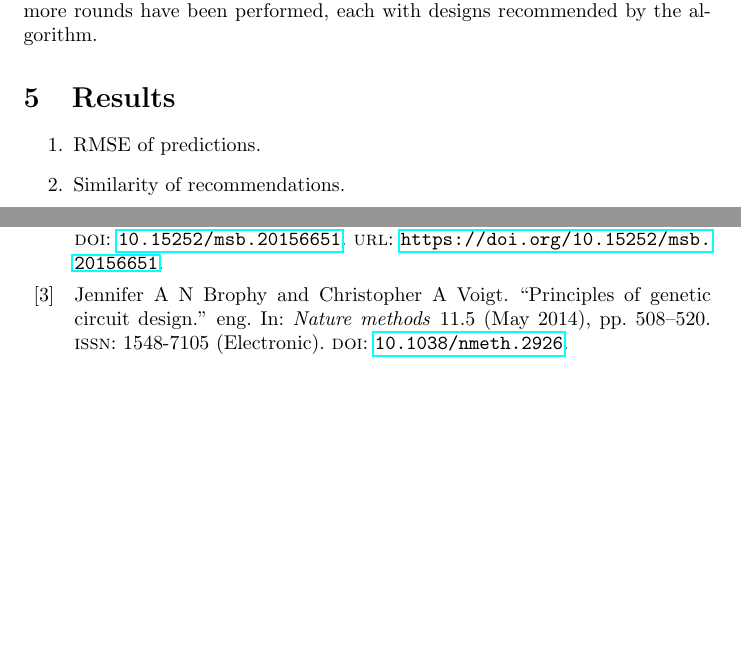
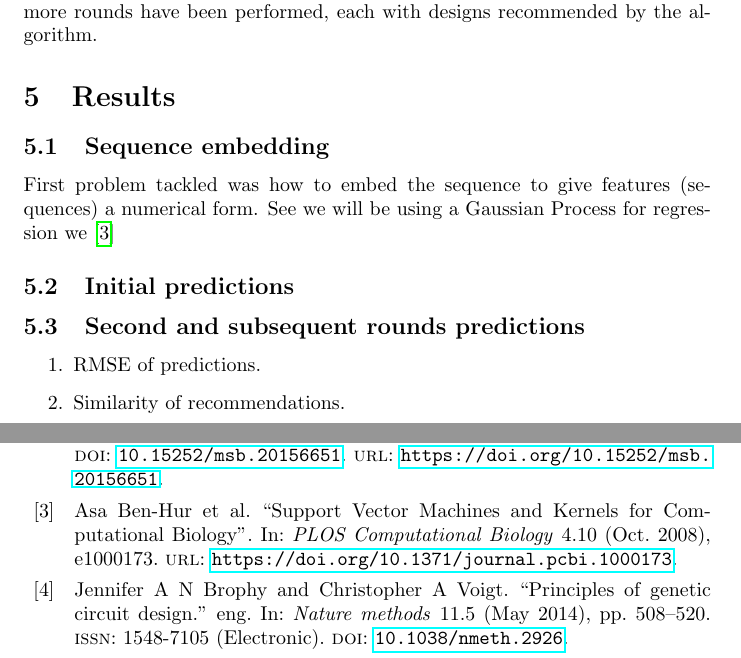
Before and after one commit to mholowko/Solaris, a LaTeX document (main.tex, which reads ref.bib): two parts of pages 4 and 5 of 8, joined at a grey line, cut so that both start at the same text, the shorter picture padded with empty space. Compiled offline with pdfLaTeX.

Commit message:
Reconstruction and writing (from Maciej)

```diff
--- a/main.tex
+++ b/main.tex
@@ -71,7 +71,12 @@ Based on the results from round one, we used the previously described algorithm
 
 \section{Results}
 
+\subsection{Sequence embedding}
+First problem tackled was how to embed the sequence to give features (sequences) a numerical form. See we will be using a Gaussian Process for regression we \cite{Ben-Hur2008}
 
+\subsection{Initial predictions}
+
+\subsection{Second and subsequent rounds predictions}
 
 \begin{enumerate}
     \item RMSE of predictions.
--- a/ref.bib
+++ b/ref.bib
@@ -390,0 +394,9 @@ year = {2011}
+month = {oct},
+number = {10},
+pages = {e1000173},
+publisher = {Public Library of Science},
+title = {{Support Vector Machines and Kernels for Computational Biology}},
+url = {https://doi.org/10.1371/journal.pcbi.1000173},
+volume = {4},
+year = {2008}
+}
```
Also changed, not shown: ref.bib (3 more changed lines).
